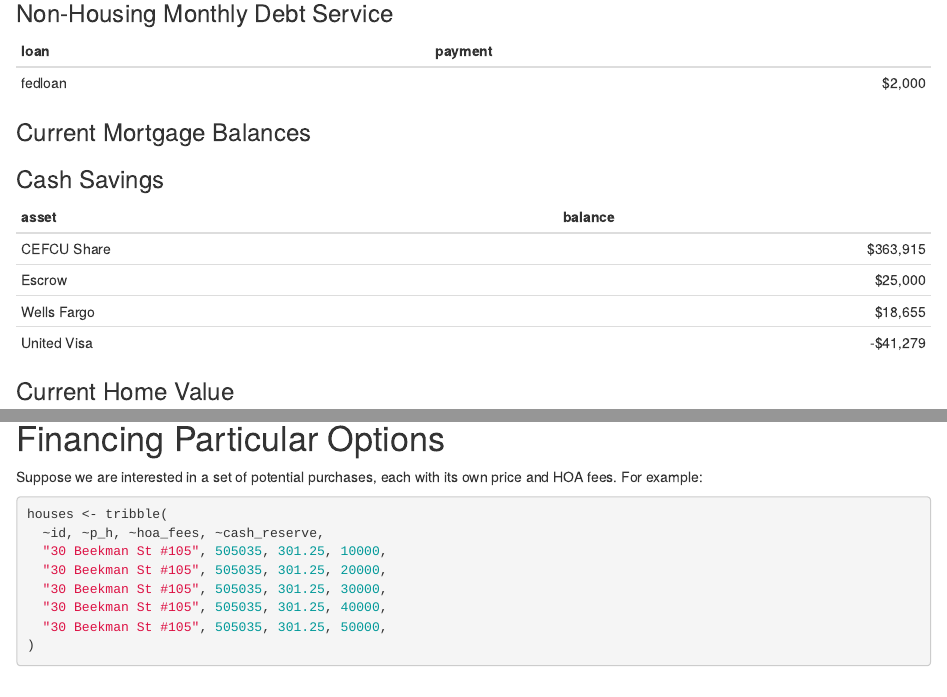
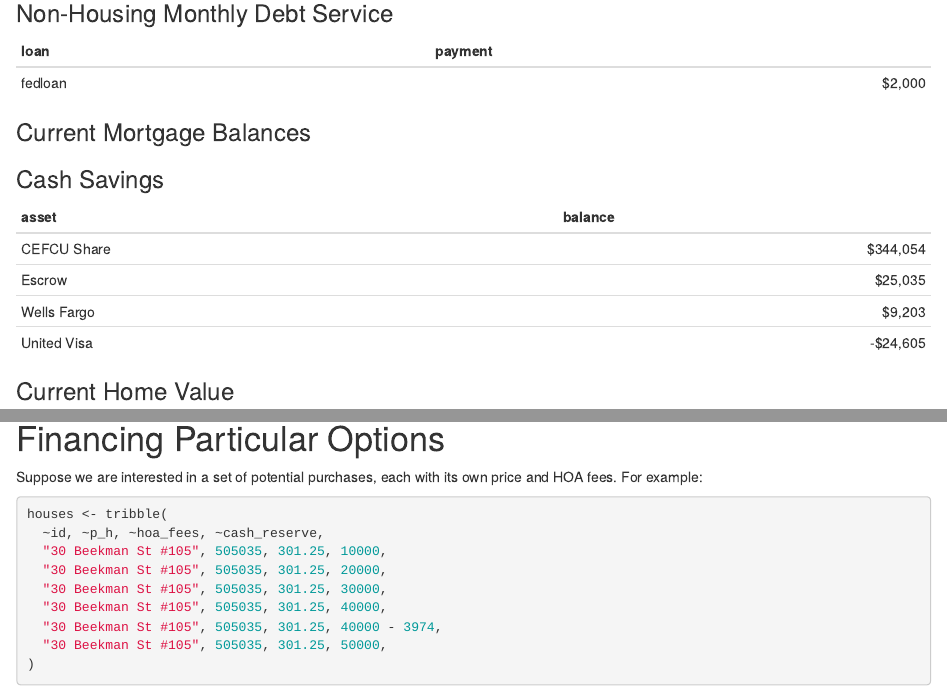
Before and after one commit to jsjuni/home-affordability, an R Markdown document (home-affordability.Rmd): the page in a window 1100 px wide, from 700 px down, and a second part further down, joined at a grey line. Rendered offline with R 4.5, knitr and Pandoc, with nearby package versions; some code elsewhere in the file could not run offline.

Commit message:
updates; a minor fix

````diff
--- a/home-affordability.Rmd
+++ b/home-affordability.Rmd
@@ -73,10 +73,10 @@ current_mortgages <- tribble(
 ```{r echo = FALSE}
 savings <- tribble(
   ~asset,    ~balance,
-  "CEFCU Share", 363915.04,
-  "Escrow", 25000,
-  "Wells Fargo", 18654.77,
-  "United Visa", -41279.41,
+  "CEFCU Share", 344053.53,
+  "Escrow", 25035,
+  "Wells Fargo", 9203.13,
+  "United Visa", -24604.55,
   # "savings", 100000,
 )
 knitr::kable(mutate(savings, balance = dollar(balance)), align="lr")
@@ -353,6 +353,7 @@ houses <- tribble(
   "30 Beekman St #105", 505035, 301.25, 20000,
   "30 Beekman St #105", 505035, 301.25, 30000,
   "30 Beekman St #105", 505035, 301.25, 40000,
+  "30 Beekman St #105", 505035, 301.25, 40000 - 3974,
   "30 Beekman St #105", 505035, 301.25, 50000,
 )
 ```
````
Also changed, not shown: home-affordability.Rmd (4 more changed lines).
